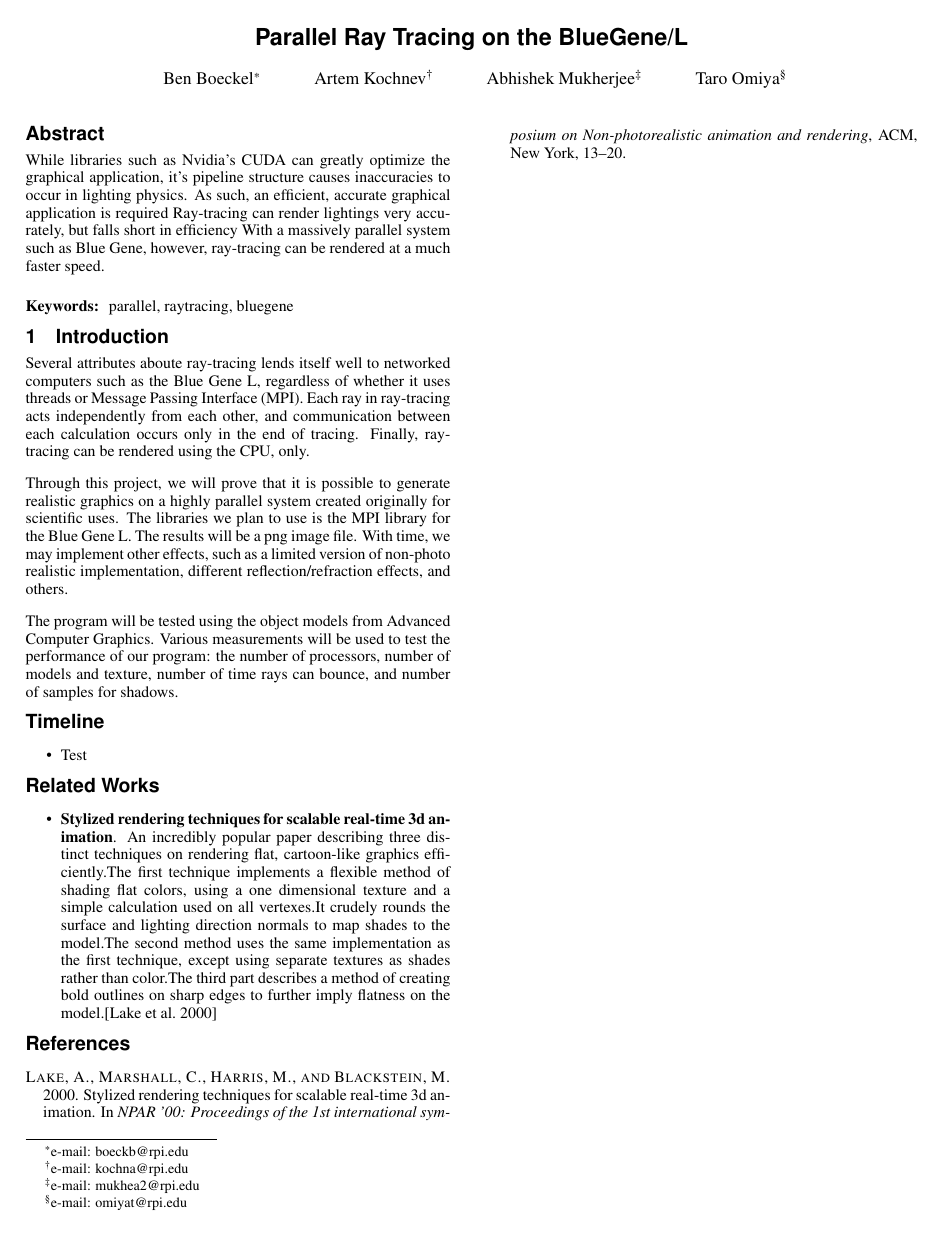
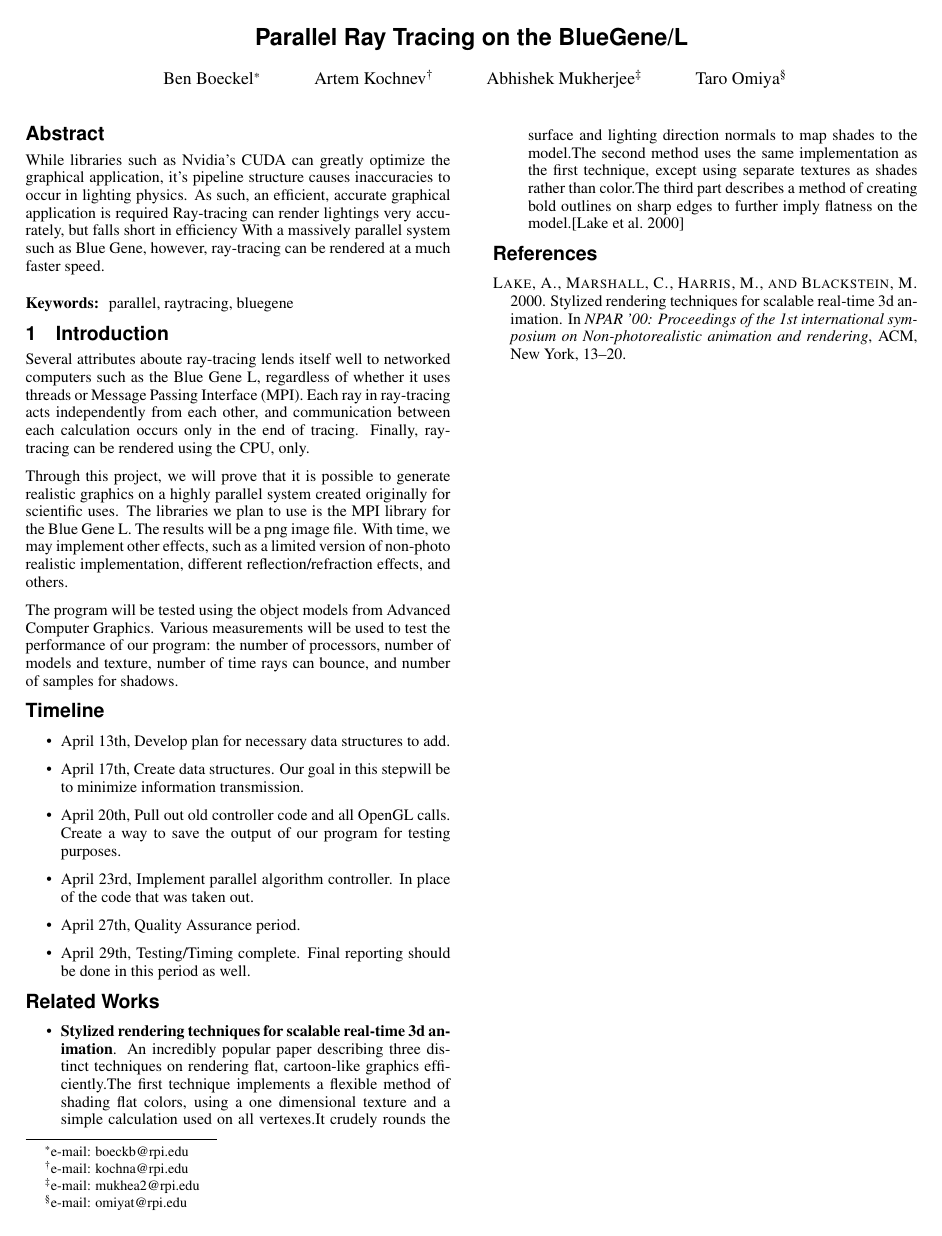
Before and after one commit to abhishekmukherg/parashader, a LaTeX paper (acg-doc/proposal.tex): the whole page. Compiled offline with pdfLaTeX.

Commit message:
Added timeline

```diff
--- a/acg-doc/proposal.tex
+++ b/acg-doc/proposal.tex
@@ -72,8 +72,16 @@ rays can bounce, and number of samples for shadows.
 
 \section*{Timeline}
 \begin{itemize}
-% TODO: Fill int
-\item Test
+\item April 13th, Develop plan for necessary data structures to add.
+\item April 17th, Create data structures. Our goal in this stepwill be to
+minimize information transmission.
+\item April 20th, Pull out old controller code and all OpenGL calls. Create a
+way to save the output of our program for testing purposes.
+\item April 23rd, Implement parallel algorithm controller. In place of the code
+that was taken out.
+\item April 27th, Quality Assurance period.
+\item April 29th, Testing/Timing complete. Final reporting should be done in
+this period as well.
 \end{itemize}
 
 \section*{Related Works}
```
